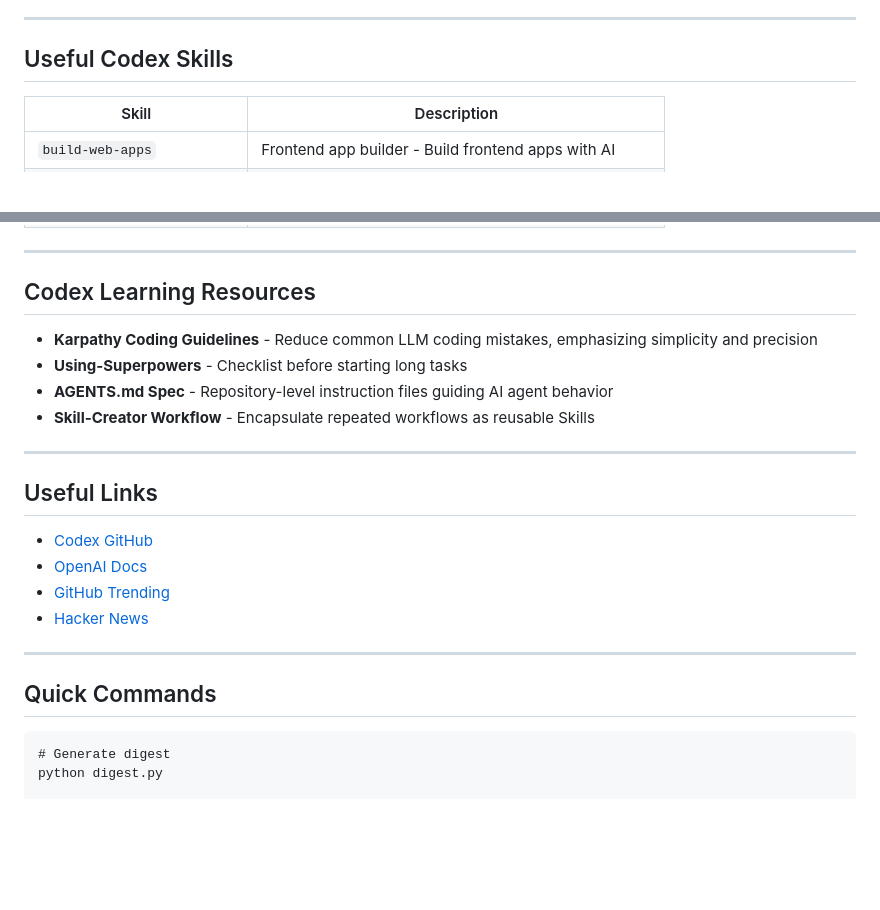
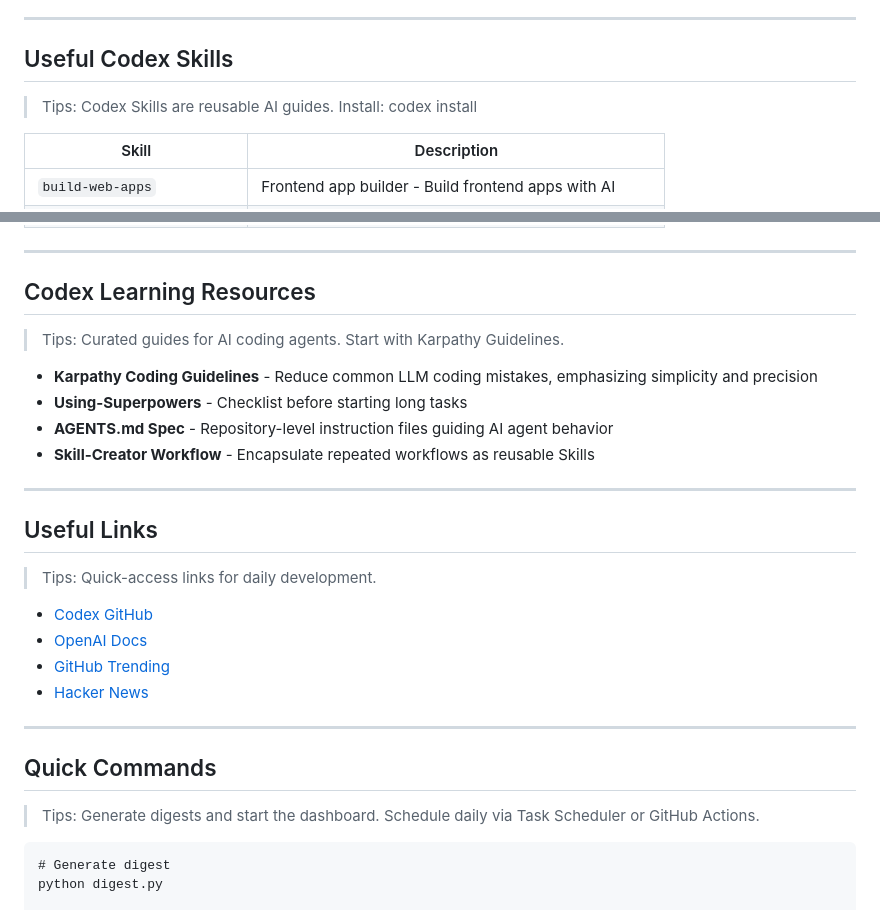
Before and after one commit to SQOVV/daily-digest, a Markdown page: daily-digest-2026-06-08.md, 2 parts joined by grey strips. Drawn GitHub-style; blank space fills up the shorter version.

````diff
--- a/daily-digest-2026-06-08.md
+++ b/daily-digest-2026-06-08.md
@@ -79,6 +83,8 @@ Guard skills for coding agents, quality gates that catch AI-generated failure mo
 ---
 
 ## Useful Codex Skills
+
+> Tips: Codex Skills are reusable AI guides. Install: codex install <skill-name>
 
 | Skill | Description |
 |-------|-------------|
@@ -97,6 +103,8 @@ Guard skills for coding agents, quality gates that catch AI-generated failure mo
 
 ## Codex Learning Resources
 
+> Tips: Curated guides for AI coding agents. Start with Karpathy Guidelines.
+
 - **Karpathy Coding Guidelines** - Reduce common LLM coding mistakes, emphasizing simplicity and precision
 - **Using-Superpowers** - Checklist before starting long tasks
 - **AGENTS.md Spec** - Repository-level instruction files guiding AI agent behavior
@@ -106,6 +114,8 @@ Guard skills for coding agents, quality gates that catch AI-generated failure mo
 
 ## Useful Links
 
+> Tips: Quick-access links for daily development.
+
 - [Codex GitHub](https://github.com/openai/codex)
 - [OpenAI Docs](https://platform.openai.com/docs)
 - [GitHub Trending](https://github.com/trending)
@@ -114,6 +124,8 @@ Guard skills for coding agents, quality gates that catch AI-generated failure mo
 ---
 
 ## Quick Commands
+
+> Tips: Generate digests and start the dashboard. Schedule daily via Task Scheduler or GitHub Actions.
 
 ```
 # Generate digest
````
Also changed, not shown: other parts of daily-digest-2026-06-08.md (+21 -17 lines).
